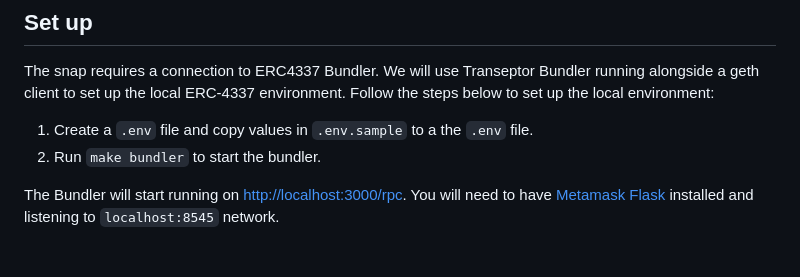
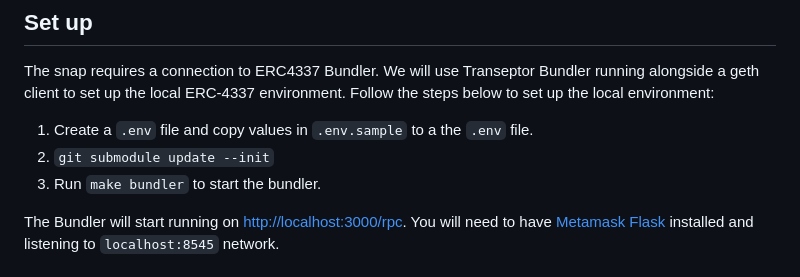
Before and after one commit to transeptorlabs/smarthub-snap, a Markdown page: README.md, the part around the change. Rendered like a GitHub page.

Commit message:
feat: add git submodule command

```diff
--- a/README.md
+++ b/README.md
@@ -43,7 +43,8 @@ To interact with the Snaps, you must install [MetaMask Flask](https://metamask.i
 The snap requires a connection to ERC4337 Bundler. We will use Transeptor Bundler running alongside a geth client to set up the local ERC-4337 environment. Follow the steps below to set up the local environment:
 
 1. Create a `.env` file and copy values in `.env.sample` to a the `.env` file.
-2. Run `make bundler` to start the bundler.
+2. `git submodule update --init`
+3. Run `make bundler` to start the bundler.
 
 
 The Bundler will start running on [http://localhost:3000/rpc](http://localhost:3000/rpc). You will
```
